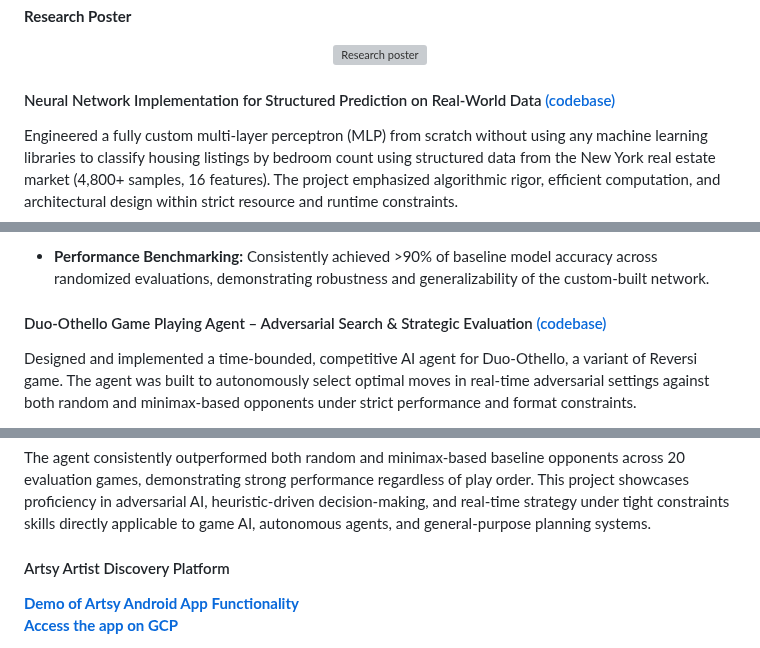
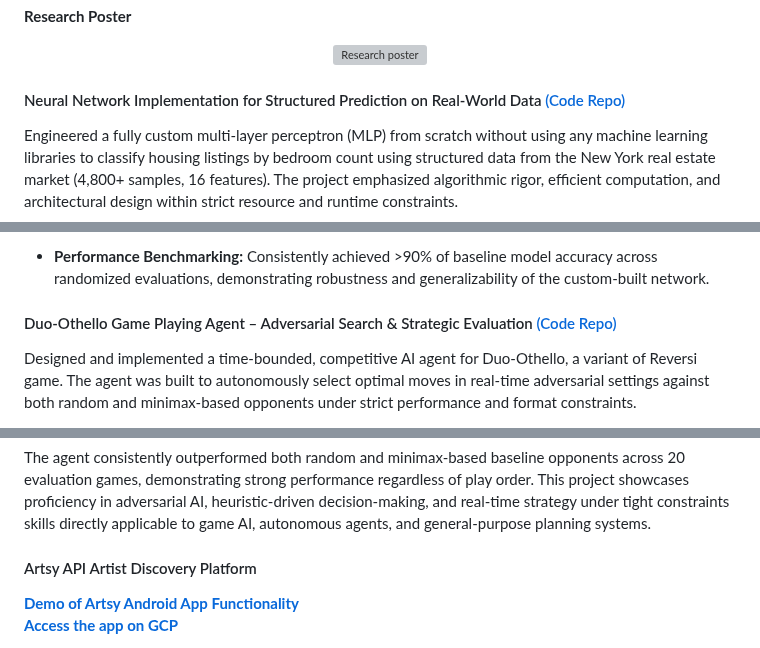
Before and after one commit to Yoma01/github.io, a Markdown page: contents/projects.md, 3 parts joined by grey strips. Rendered like a GitHub page; grey boxes are pictures that could not be loaded.

```diff
--- a/contents/projects.md
+++ b/contents/projects.md
@@ -10,7 +10,7 @@ This work contributes to the growing field of accessible, real-world AI applicat
   <img src="static/assets/img/Poster 566.png" alt="Research poster" width="500"/>
 </p>
 
-#### Neural Network Implementation for Structured Prediction on Real-World Data [(codebase)](https://github.com/Yoma01/Housing-Price-Prediction-Neural-Network-)
+#### Neural Network Implementation for Structured Prediction on Real-World Data [(Code Repo)](https://github.com/Yoma01/Housing-Price-Prediction-Neural-Network-)
 
 Engineered a fully custom multi-layer perceptron (MLP) from scratch without using any machine learning libraries to classify housing listings by bedroom count using structured data from the New York real estate market (4,800+ samples, 16 features). The project emphasized algorithmic rigor, efficient computation, and architectural design within strict resource and runtime constraints.
 
@@ -24,7 +24,7 @@ Engineered a fully custom multi-layer perceptron (MLP) from scratch without usin
 
 - **Performance Benchmarking:** Consistently achieved >90% of baseline model accuracy across randomized evaluations, demonstrating robustness and generalizability of the custom-built network.
 
-#### Duo-Othello Game Playing Agent – Adversarial Search & Strategic Evaluation [(codebase)](https://github.com/Yoma01/othello_AI_agent)
+#### Duo-Othello Game Playing Agent – Adversarial Search & Strategic Evaluation [(Code Repo)](https://github.com/Yoma01/othello_AI_agent)
 
 Designed and implemented a time-bounded, competitive AI agent for Duo-Othello, a variant of Reversi game. The agent was built to autonomously select optimal moves in real-time adversarial settings against both random and minimax-based opponents under strict performance and format constraints.
 
@@ -38,7 +38,7 @@ Designed and implemented a time-bounded, competitive AI agent for Duo-Othello, a
 
 The agent consistently outperformed both random and minimax-based baseline opponents across 20 evaluation games, demonstrating strong performance regardless of play order. This project showcases proficiency in adversarial AI, heuristic-driven decision-making, and real-time strategy under tight constraints skills directly applicable to game AI, autonomous agents, and general-purpose planning systems.
 
-#### Artsy Artist Discovery Platform
+#### Artsy API Artist Discovery Platform
 
 **[Demo of Artsy Android App Functionality](https://youtu.be/ykjJmsXR2ys)** <br />
 **[Access the app on GCP](https://test-317810304200.us-west1.run.app/)**
```
Also changed, not shown: other parts of contents/projects.md (+7 -1 lines).
